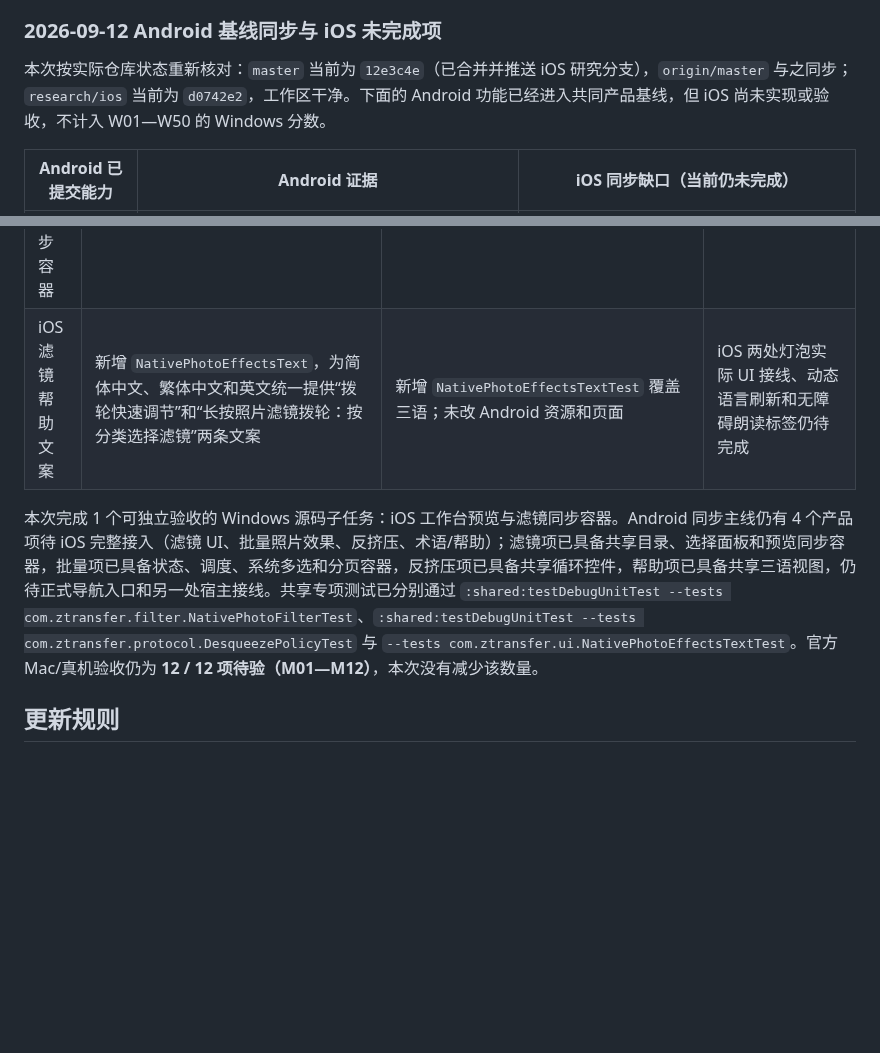
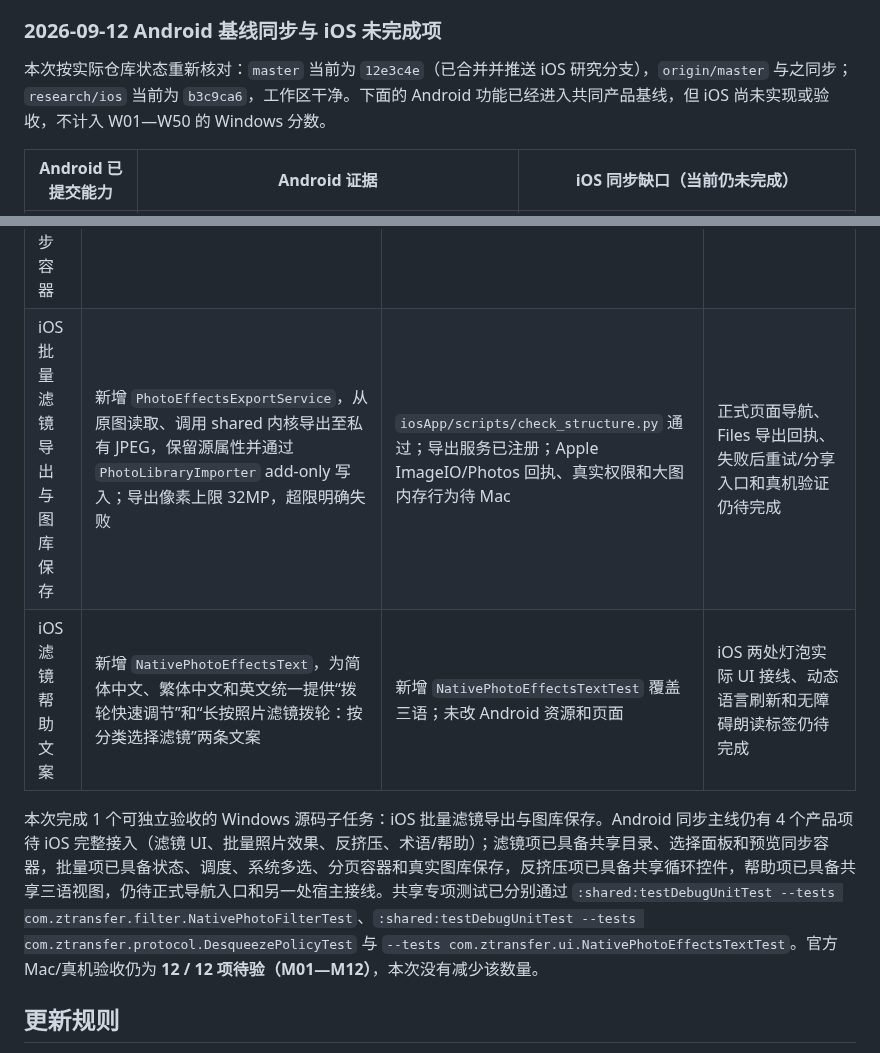
Before and after one commit to yuui226/nk_send, a Markdown page: docs/技术调研/iOS剩余任务进度表.md, 2 parts joined by grey strips. Rendered like a GitHub page; blank space fills up the shorter version.

Commit message:
docs(ios): record effects export progress

```diff
--- a/docs/技术调研/iOS剩余任务进度表.md
+++ b/docs/技术调研/iOS剩余任务进度表.md
@@ -114,7 +114,7 @@ git rev-list --left-right --count HEAD...origin/research/ios
 
 ### 2026-09-12 Android 基线同步与 iOS 未完成项
 
-本次按实际仓库状态重新核对：`master` 当前为 `12e3c4e`（已合并并推送 iOS 研究分支），`origin/master` 与之同步；`research/ios` 当前为 `d0742e2`，工作区干净。下面的 Android 功能已经进入共同产品基线，但 iOS 尚未实现或验收，不计入 W01—W50 的 Windows 分数。
+本次按实际仓库状态重新核对：`master` 当前为 `12e3c4e`（已合并并推送 iOS 研究分支），`origin/master` 与之同步；`research/ios` 当前为 `b3c9ca6`，工作区干净。下面的 Android 功能已经进入共同产品基线，但 iOS 尚未实现或验收，不计入 W01—W50 的 Windows 分数。
 
 | Android 已提交能力 | Android 证据 | iOS 同步缺口（当前仍未完成） |
 |---|---|---|
@@ -140,9 +140,10 @@ git rev-list --left-right --count HEAD...origin/research/ios
 | iOS 工作台系统选图与预览容器 | 新增 `PhotoEffectsPicker`：系统 `PHPicker` 图片多选、不限数量、保留顺序并复制临时文件；新增 `PhotoEffectsPreviewPager`，横向分页绑定同一预览索引；生成按钮文案复用 session 的“生成中 x/y”状态 | `iosApp/scripts/check_structure.py` 通过，新增 Swift 文件已注册；Apple PhotosUI 编译、真实授权和大批量内存行为待 Mac | 工作台正式页面接线、渲染结果展示、PhotoKit/Files 保存回执和错误提示仍待完成 |
 | iOS 灯泡帮助接线 | 新增 `PhotoEffectsHelpModel`、`PhotoEffectsHelpButton` 与 `PhotoEffectsHelpCard`，两处宿主共用 shared 三语文案，统一无障碍提示和毛玻璃按钮样式 | `iosApp/scripts/check_structure.py` 通过，Swift 文件已注册；shared 文案测试已通过；Swift 本地化/页面接线待 Mac | 设置窗口和照片工作台正式入口接入、动态语言刷新场景仍待完成 |
 | iOS 工作台预览与滤镜同步容器 | 新增 `PhotoEffectsPreviewStore` 与 `PhotoEffectsWorkbench`：多选后横向预览，滤镜身份/强度变更取消旧渲染并刷新当前图片，批量状态按钮与统一帮助/拨轮入口复用；保存逻辑通过闭包注入，不伪造成功 | `iosApp/scripts/check_structure.py` 通过，54 个 App Swift 文件已注册；渲染任务竞态和 PhotosUI/SwiftUI 编译待 Mac | 正式入口挂接现有 iOS 导航、真实保存实现、设置窗口第二处宿主接线及真机视觉验收仍待完成 |
+| iOS 批量滤镜导出与图库保存 | 新增 `PhotoEffectsExportService`，从原图读取、调用 shared 内核导出至私有 JPEG，保留源属性并通过 `PhotoLibraryImporter` add-only 写入；导出像素上限 32MP，超限明确失败 | `iosApp/scripts/check_structure.py` 通过；导出服务已注册；Apple ImageIO/Photos 回执、真实权限和大图内存行为待 Mac | 正式页面导航、Files 导出回执、失败后重试/分享入口和真机验证仍待完成 |
 | iOS 滤镜帮助文案 | 新增 `NativePhotoEffectsText`，为简体中文、繁体中文和英文统一提供“拨轮快速调节”和“长按照片滤镜拨轮：按分类选择滤镜”两条文案 | 新增 `NativePhotoEffectsTextTest` 覆盖三语；未改 Android 资源和页面 | iOS 两处灯泡实际 UI 接线、动态语言刷新和无障碍朗读标签仍待完成 |
 
-本次完成 1 个可独立验收的 Windows 源码子任务：iOS 工作台预览与滤镜同步容器。Android 同步主线仍有 4 个产品项待 iOS 完整接入（滤镜 UI、批量照片效果、反挤压、术语/帮助）；滤镜项已具备共享目录、选择面板和预览同步容器，批量项已具备状态、调度、系统多选和分页容器，反挤压项已具备共享循环控件，帮助项已具备共享三语视图，仍待正式导航入口和另一处宿主接线。共享专项测试已分别通过 `:shared:testDebugUnitTest --tests com.ztransfer.filter.NativePhotoFilterTest`、`:shared:testDebugUnitTest --tests com.ztransfer.protocol.DesqueezePolicyTest` 与 `--tests com.ztransfer.ui.NativePhotoEffectsTextTest`。官方 Mac/真机验收仍为 **12 / 12 项待验（M01—M12）**，本次没有减少该数量。
+本次完成 1 个可独立验收的 Windows 源码子任务：iOS 批量滤镜导出与图库保存。Android 同步主线仍有 4 个产品项待 iOS 完整接入（滤镜 UI、批量照片效果、反挤压、术语/帮助）；滤镜项已具备共享目录、选择面板和预览同步容器，批量项已具备状态、调度、系统多选、分页容器和真实图库保存，反挤压项已具备共享循环控件，帮助项已具备共享三语视图，仍待正式导航入口和另一处宿主接线。共享专项测试已分别通过 `:shared:testDebugUnitTest --tests com.ztransfer.filter.NativePhotoFilterTest`、`:shared:testDebugUnitTest --tests com.ztransfer.protocol.DesqueezePolicyTest` 与 `--tests com.ztransfer.ui.NativePhotoEffectsTextTest`。官方 Mac/真机验收仍为 **12 / 12 项待验（M01—M12）**，本次没有减少该数量。
 
 ## 更新规则
 
```
